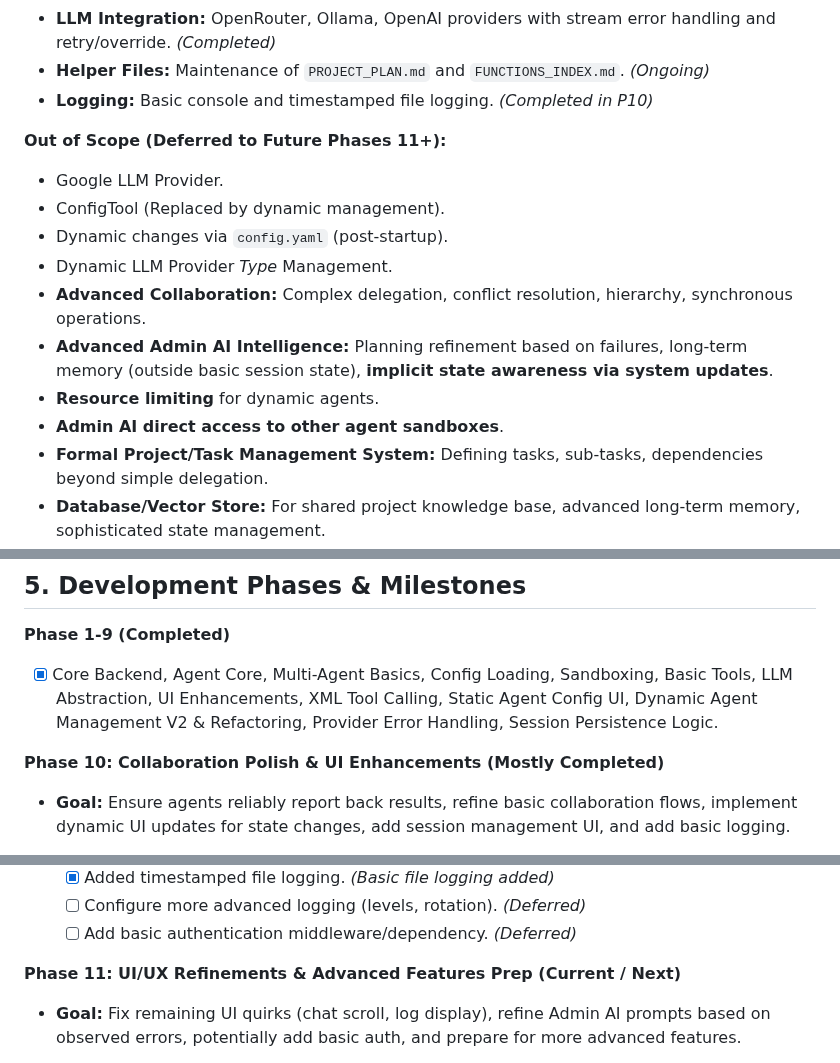
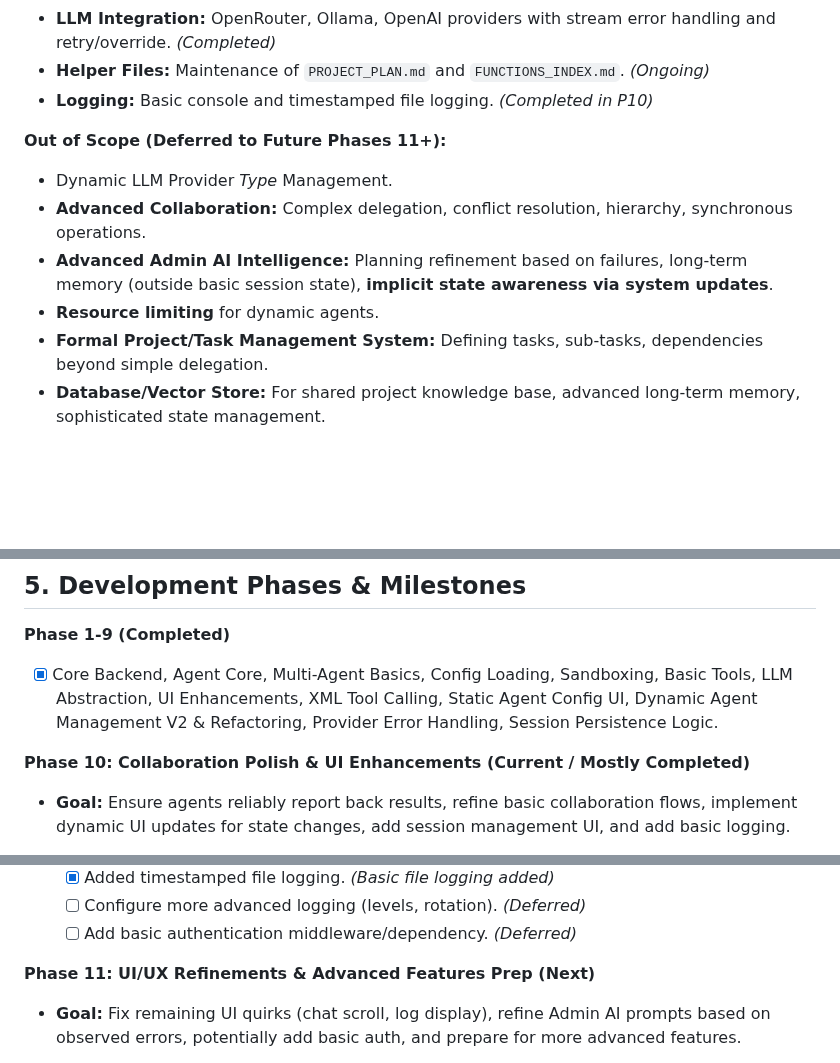
Before and after one commit to gaborkukucska/TrippleEffect, a Markdown page: helperfiles/PROJECT_PLAN.md, 3 parts joined by grey strips. GitHub-like rendering; blank space fills up the shorter version.

```diff
--- a/helperfiles/PROJECT_PLAN.md
+++ b/helperfiles/PROJECT_PLAN.md
@@ -49,14 +49,10 @@
 
 **Out of Scope (Deferred to Future Phases 11+):**
 
-*   Google LLM Provider.
-*   ConfigTool (Replaced by dynamic management).
-*   Dynamic changes via `config.yaml` (post-startup).
 *   Dynamic LLM Provider *Type* Management.
 *   **Advanced Collaboration:** Complex delegation, conflict resolution, hierarchy, synchronous operations.
 *   **Advanced Admin AI Intelligence:** Planning refinement based on failures, long-term memory (outside basic session state), **implicit state awareness via system updates**.
 *   **Resource limiting** for dynamic agents.
-*   **Admin AI direct access to other agent sandboxes**.
 *   **Formal Project/Task Management System:** Defining tasks, sub-tasks, dependencies beyond simple delegation.
 *   **Database/Vector Store:** For shared project knowledge base, advanced long-term memory, sophisticated state management.
 *   Multi-Team Projects.
@@ -189,7 +185,7 @@ graph TD
 **Phase 1-9 (Completed)**
 *   [X] Core Backend, Agent Core, Multi-Agent Basics, Config Loading, Sandboxing, Basic Tools, LLM Abstraction, UI Enhancements, XML Tool Calling, Static Agent Config UI, Dynamic Agent Management V2 & Refactoring, Provider Error Handling, Session Persistence Logic.
 
-**Phase 10: Collaboration Polish & UI Enhancements (Mostly Completed)**
+**Phase 10: Collaboration Polish & UI Enhancements (Current / Mostly Completed)**
 *   **Goal:** Ensure agents reliably report back results, refine basic collaboration flows, implement dynamic UI updates for state changes, add session management UI, and add basic logging.
 *   [X] **Workflow Testing & Prompt Refinement:**
     *   [X] Improved `SendMessageTool` robustness (target validation, sender feedback).
@@ -206,7 +202,7 @@ graph TD
     *   [ ] Configure more advanced logging (levels, rotation). *(Deferred)*
     *   [ ] Add basic authentication middleware/dependency. *(Deferred)*
 
-**Phase 11: UI/UX Refinements & Advanced Features Prep (Current / Next)**
+**Phase 11: UI/UX Refinements & Advanced Features Prep (Next)**
 *   **Goal:** Fix remaining UI quirks (chat scroll, log display), refine Admin AI prompts based on observed errors, potentially add basic auth, and prepare for more advanced features.
 *   [ ] **UI Fixes:**
     *   [ ] Fix chat area scrolling in `style.css`.
```
